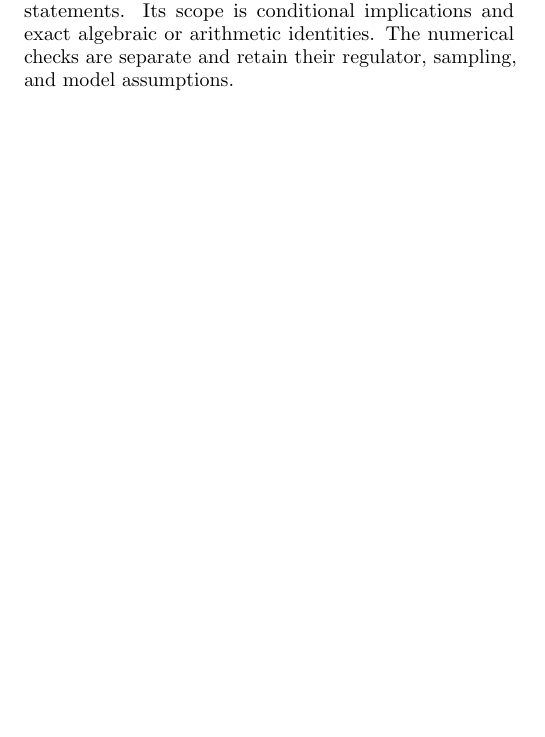
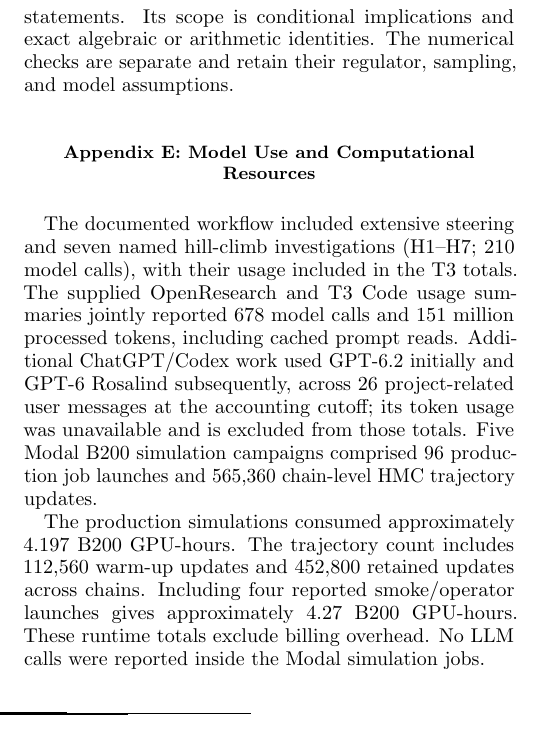
Before and after one commit to ricfulop/fuzzy-null-cone-gravity, a LaTeX paper (paper.tex): part of one column of page 21 of 22, cut so that both start at the same text, the shorter picture padded with empty space. Compiled offline with pdfLaTeX.

Commit message:
Add model-use and computational-resource appendix with GPT model sequence

```diff
--- a/paper.tex
+++ b/paper.tex
@@ -556,6 +556,12 @@ Lean~4 Module & Theorems & Encoded Logical or Algebraic Scope \\
 \end{ruledtabular}
 \end{table*}
 
+\section{Model Use and Computational Resources}\label{app:model_use}
+
+The documented workflow included extensive steering and seven named hill-climb investigations (H1--H7; 210 model calls), with their usage included in the T3 totals. The supplied OpenResearch and T3 Code usage summaries jointly reported 678 model calls and 151 million processed tokens, including cached prompt reads. Additional ChatGPT/Codex work used GPT-6.2 initially and GPT-6 Rosalind subsequently, across 26 project-related user messages at the accounting cutoff; its token usage was unavailable and is excluded from those totals. Five Modal B200 simulation campaigns comprised 96 production job launches and 565{,}360 chain-level HMC trajectory updates.
+
+The production simulations consumed approximately 4.197 B200 GPU-hours. The trajectory count includes 112{,}560 warm-up updates and 452{,}800 retained updates across chains. Including four reported smoke/operator launches gives approximately 4.27 B200 GPU-hours. These runtime totals exclude billing overhead. No LLM calls were reported inside the Modal simulation jobs.
+
 \begin{thebibliography}{99}
 
 \bibitem{Chandrasekaran2026}
```
Also changed, not shown: paper.pdf, paper_reading.pdf, paper.tex (2 more changed lines).
